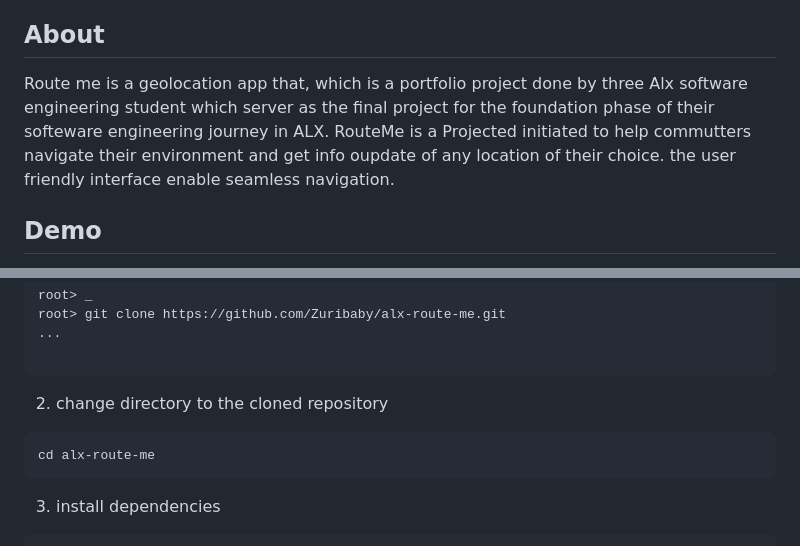
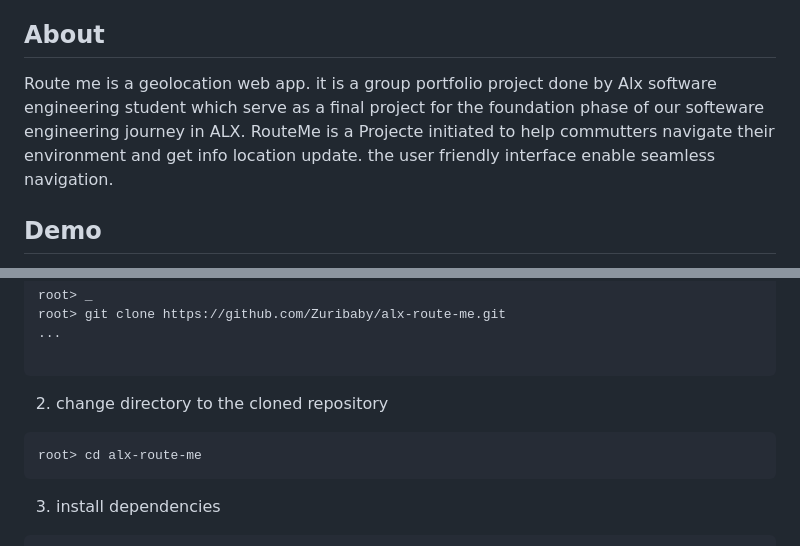
Before and after one commit to Zuribaby/alx_route_me, a Markdown page: README.md, 2 parts joined by grey strips. Drawn GitHub-style.

Commit message:
corrected typo error on readme.md

````diff
--- a/README.md
+++ b/README.md
@@ -20,11 +20,10 @@ A geolocation web app.
 
 ## About
 
-Route me is a geolocation app that, which is a portfolio project done by three Alx software engineering
-student which server as the final project for the foundation phase of their softeware engineering journey
+Route me is a geolocation web app. it is a group portfolio project done by Alx software engineering
+student which serve as a final project for the foundation phase of our softeware engineering journey
 in  ALX.
-RouteMe is a Projected initiated to help commutters navigate their environment  and get info oupdate of any location
-of their choice. the user friendly interface enable seamless navigation.
+RouteMe is a Projecte initiated to help commutters navigate their environment and get info location update. the user friendly interface enable seamless navigation.
 
 ## Demo
 
@@ -51,7 +50,7 @@ root> git clone https://github.com/Zuribaby/alx-route-me.git
 2. change directory to the cloned repository
 
 ```bash
-cd alx-route-me
+root> cd alx-route-me
 ```
 3. install dependencies
 
````
Also changed, not shown: other parts of README.md (+1 -1 lines).
